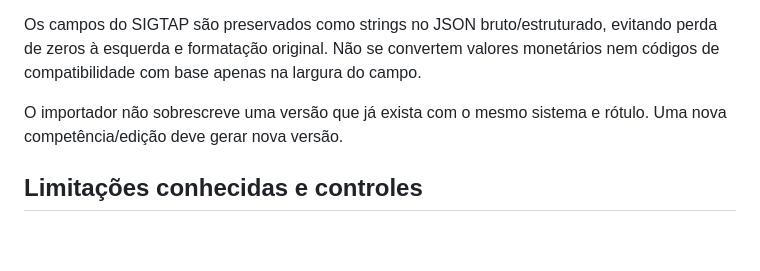
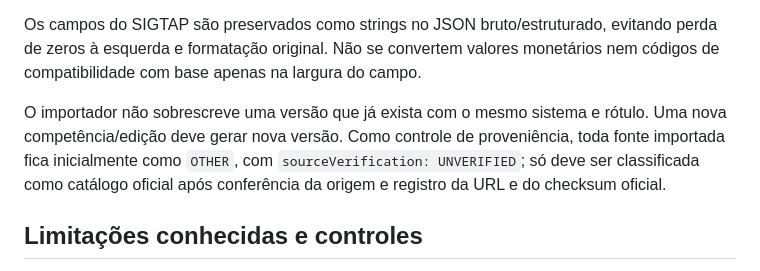
Before and after one commit to jeanedus/central-cirurgica, a Markdown page: docs/importador-sigtap.md, the part around the change. GitHub-like rendering; blank space fills up the shorter version.

Commit message:
Document SIGTAP source provenance and official release schedule

```diff
--- a/docs/importador-sigtap.md
+++ b/docs/importador-sigtap.md
@@ -40,7 +40,7 @@ O modo `--validate-only`:
 
 Os campos do SIGTAP são preservados como strings no JSON bruto/estruturado, evitando perda de zeros à esquerda e formatação original. Não se convertem valores monetários nem códigos de compatibilidade com base apenas na largura do campo.
 
-O importador não sobrescreve uma versão que já exista com o mesmo sistema e rótulo. Uma nova competência/edição deve gerar nova versão.
+O importador não sobrescreve uma versão que já exista com o mesmo sistema e rótulo. Uma nova competência/edição deve gerar nova versão. Como controle de proveniência, toda fonte importada fica inicialmente como `OTHER`, com `sourceVerification: UNVERIFIED`; só deve ser classificada como catálogo oficial após conferência da origem e registro da URL e do checksum oficial.
 
 ## Limitações conhecidas e controles
 
```
